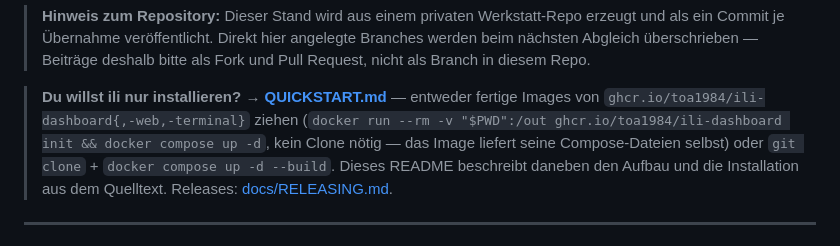
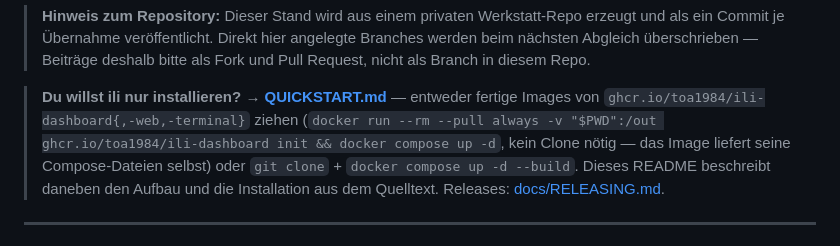
Before and after one commit to intelligent-life-interface/ili, a Markdown page: README.md, the part around the change. GitHub-like rendering.

Commit message:
QUICKSTART: --pull always before init (stale latest on the client)

```diff
--- a/README.md
+++ b/README.md
@@ -16,7 +16,7 @@ Ein persönliches Homelab-Dashboard mit Multi-Board Kanban, KI-Chat, Projekt-Man
 
 > **Du willst ili nur installieren?** → **[QUICKSTART.md](QUICKSTART.md)** —
 > entweder fertige Images von `ghcr.io/toa1984/ili-dashboard{,-web,-terminal}` ziehen
-> (`docker run --rm -v "$PWD":/out ghcr.io/toa1984/ili-dashboard init && docker compose up -d`,
+> (`docker run --rm --pull always -v "$PWD":/out ghcr.io/toa1984/ili-dashboard init && docker compose up -d`,
 > kein Clone nötig — das Image liefert seine Compose-Dateien selbst) oder
 > `git clone` + `docker compose up -d --build`. Dieses README beschreibt daneben
 > den Aufbau und die Installation aus dem Quelltext. Releases: [docs/RELEASING.md](docs/RELEASING.md).
```
Also changed, not shown: QUICKSTART.md (+4 -2 lines).
